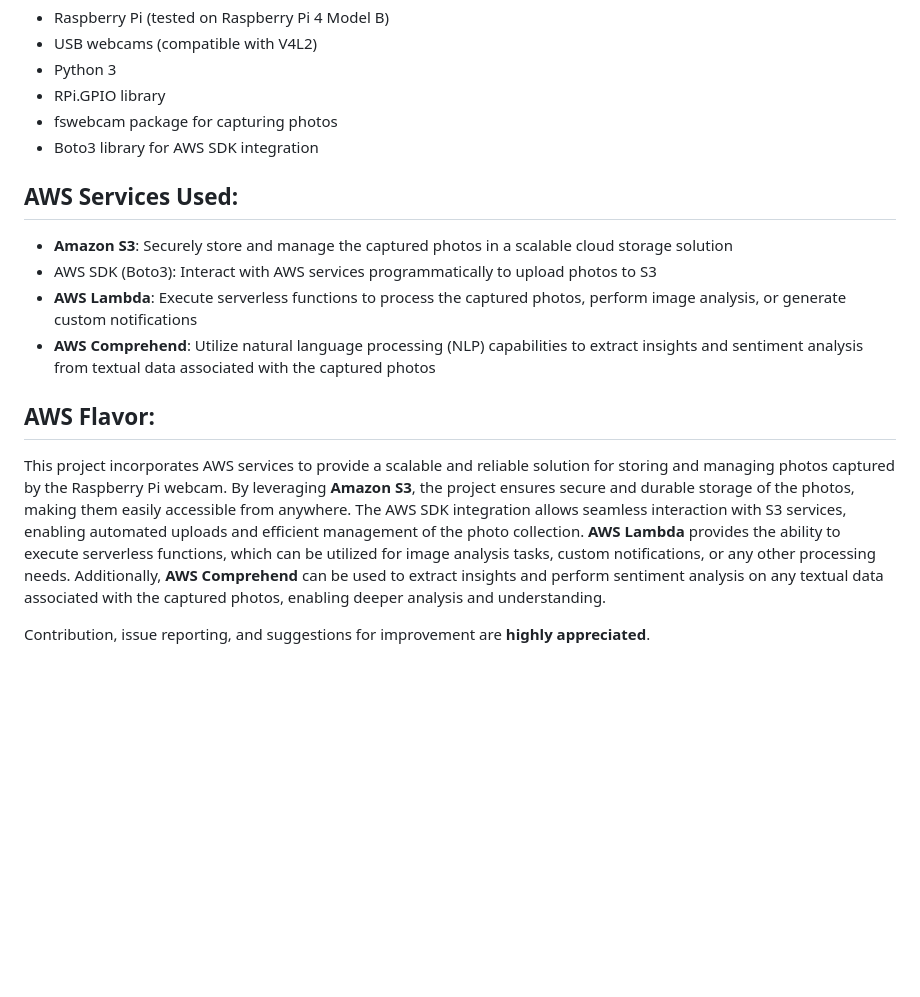
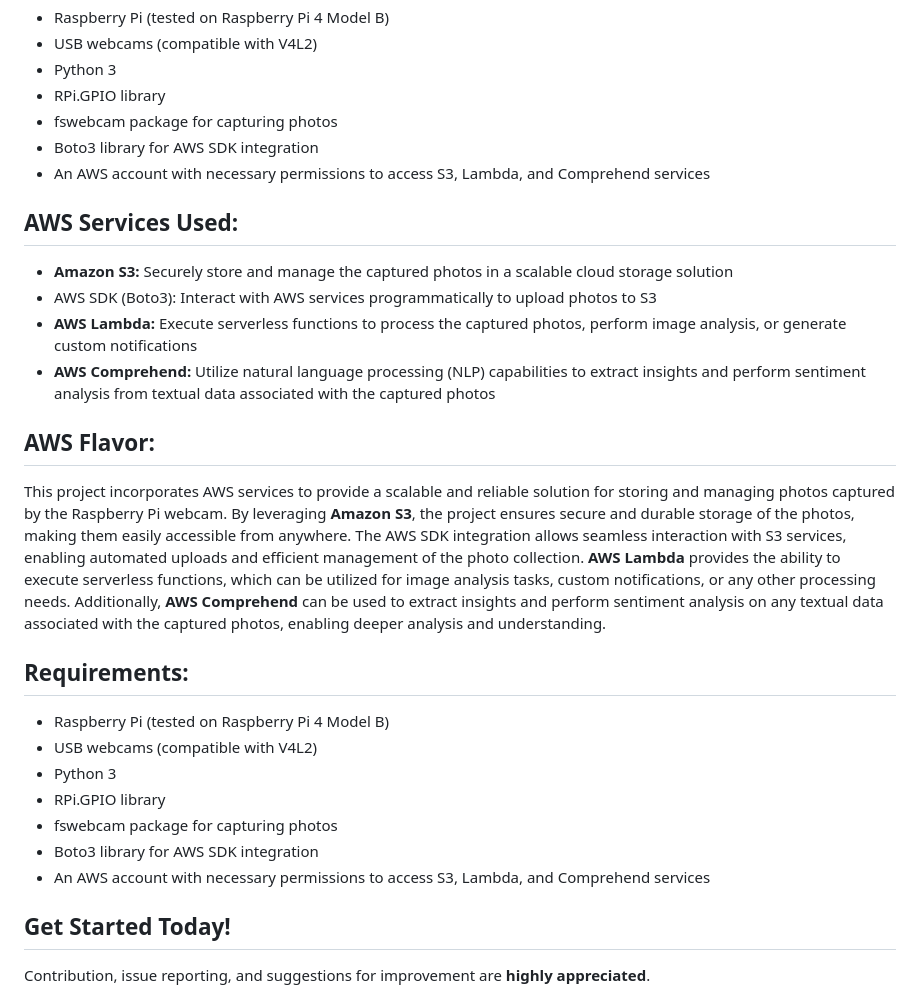
Before and after one commit to beladiyaraj/Raspberry-Pi-Cmaera-attandence-system-Project-with-AWS-Integration, a Markdown page: README.md, the part around one of its changes. Drawn GitHub-style; blank space fills up the shorter version.

```diff
--- a/README.md
+++ b/README.md
@@ -23,18 +23,31 @@
   <li>RPi.GPIO library</li>
   <li>fswebcam package for capturing photos</li>
   <li>Boto3 library for AWS SDK integration</li>
+  <li>An AWS account with necessary permissions to access S3, Lambda, and Comprehend services</li>
 </ul>
 
 <h2 style="font-size: 28px;"><b>AWS Services Used:</b></h2>
 <ul>
-  <li><b style="font-size: 20px;">Amazon S3</b>: Securely store and manage the captured photos in a scalable cloud storage solution</li>
+  <li><b style="font-size: 20px;">Amazon S3:</b> Securely store and manage the captured photos in a scalable cloud storage solution</li>
   <li>AWS SDK (Boto3): Interact with AWS services programmatically to upload photos to S3</li>
-  <li><b style="font-size: 20px;">AWS Lambda</b>: Execute serverless functions to process the captured photos, perform image analysis, or generate custom notifications</li>
-  <li><b style="font-size: 20px;">AWS Comprehend</b>: Utilize natural language processing (NLP) capabilities to extract insights and sentiment analysis from textual data associated with the captured photos</li>
+  <li><b style="font-size: 20px;">AWS Lambda:</b> Execute serverless functions to process the captured photos, perform image analysis, or generate custom notifications</li>
+  <li><b style="font-size: 20px;">AWS Comprehend:</b> Utilize natural language processing (NLP) capabilities to extract insights and perform sentiment analysis from textual data associated with the captured photos</li>
 </ul>
 
 <h2 style="font-size: 28px;"><b>AWS Flavor:</b></h2>
 <p>This project incorporates AWS services to provide a scalable and reliable solution for storing and managing photos captured by the Raspberry Pi webcam. By leveraging <b style="font-size: 20px;">Amazon S3</b>, the project ensures secure and durable storage of the photos, making them easily accessible from anywhere. The AWS SDK integration allows seamless interaction with S3 services, enabling automated uploads and efficient management of the photo collection. <b style="font-size: 20px;">AWS Lambda</b> provides the ability to execute serverless functions, which can be utilized for image analysis tasks, custom notifications, or any other processing needs. Additionally, <b style="font-size: 20px;">AWS Comprehend</b> can be used to extract insights and perform sentiment analysis on any textual data associated with the captured photos, enabling deeper analysis and understanding.</p>
 
+<h2 style="font-size: 28px;"><b>Requirements:</b></h2>
+<ul>
+  <li>Raspberry Pi (tested on Raspberry Pi 4 Model B)</li>
+  <li>USB webcams (compatible with V4L2)</li>
+  <li>Python 3</li>
+  <li>RPi.GPIO library</li>
+  <li>fswebcam package for capturing photos</li>
+  <li>Boto3 library for AWS SDK integration</li>
+  <li>An AWS account with necessary permissions to access S3, Lambda, and Comprehend services</li>
+</ul>
+
+<h2 style="font-size: 28px;"><b>Get Started Today!</b></h2>
 <p>Contribution, issue reporting, and suggestions for improvement are <b style="font-size: 24px;">highly appreciated</b>.</p>
 
```
Also changed, not shown: other parts of README.md (+7 -8 lines).
